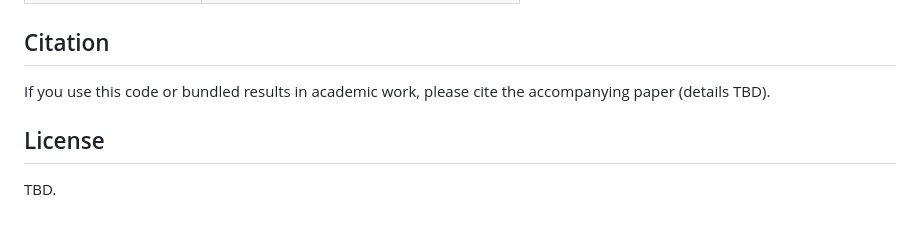
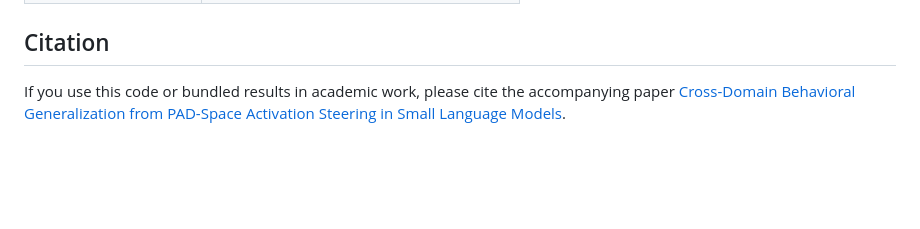
Before and after one commit to meki20/pad-behavioral-generalization, a Markdown page: README.md, the part around the change. Drawn GitHub-style; blank space fills up the shorter version.

Commit message:
Revise citation details in README
Updated citation information and removed license section.

```diff
--- a/README.md
+++ b/README.md
@@ -101,8 +101,4 @@ Always run commands from the **repository root** so `from sweep…` imports reso
 
 ## Citation
 
-If you use this code or bundled results in academic work, please cite the accompanying paper (details TBD).
-
-## License
-
-TBD.
+If you use this code or bundled results in academic work, please cite the accompanying paper [Cross-Domain Behavioral Generalization from PAD-Space Activation Steering in Small Language Models](https://osf.io/62qp5/).
```
